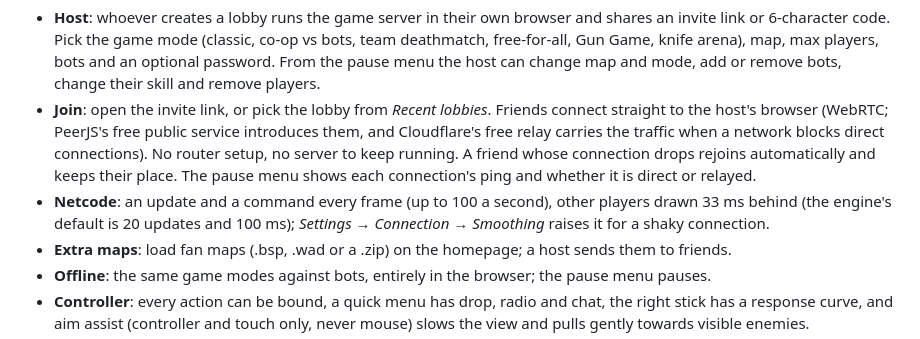
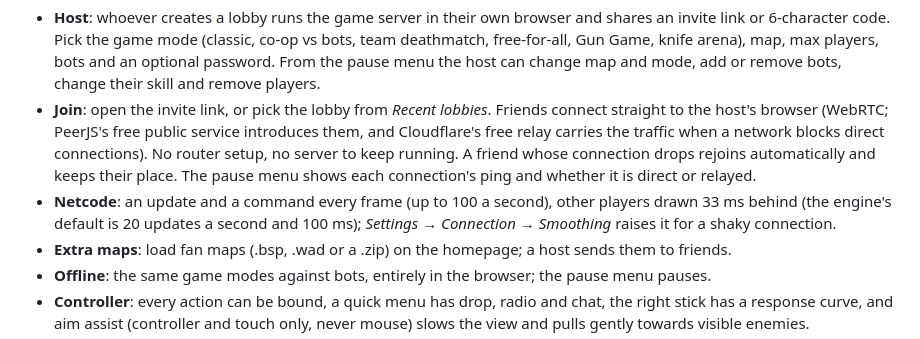
Before and after one commit to georges33tawk24/csjou, a Markdown page: README.md, the part around the change. GitHub-like rendering.

Commit message:
README: wrap netcode line
Co-Authored-By: Claude Opus 5.5 <noreply@anthropic.com>

```diff
--- a/README.md
+++ b/README.md
@@ -11,8 +11,9 @@ Counter-Strike 1.6 in the browser: **https://georges33tawk24.github.io/csjou/**
   carries the traffic when a network blocks direct connections). No router setup, no server to keep
   running. A friend whose connection drops rejoins automatically and keeps their place. The pause
   menu shows each connection's ping and whether it is direct or relayed.
-- **Netcode**: an update and a command every frame (up to 100 a second), other players drawn 33 ms behind (the engine's default
-  is 20 updates and 100 ms); *Settings → Connection → Smoothing* raises it for a shaky connection.
+- **Netcode**: an update and a command every frame (up to 100 a second), other players drawn 33 ms
+  behind (the engine's default is 20 updates a second and 100 ms); *Settings → Connection →
+  Smoothing* raises it for a shaky connection.
 - **Extra maps**: load fan maps (.bsp, .wad or a .zip) on the homepage; a host sends them to friends.
 - **Offline**: the same game modes against bots, entirely in the browser; the pause menu pauses.
 - **Controller**: every action can be bound, a quick menu has drop, radio and chat, the right stick
```
